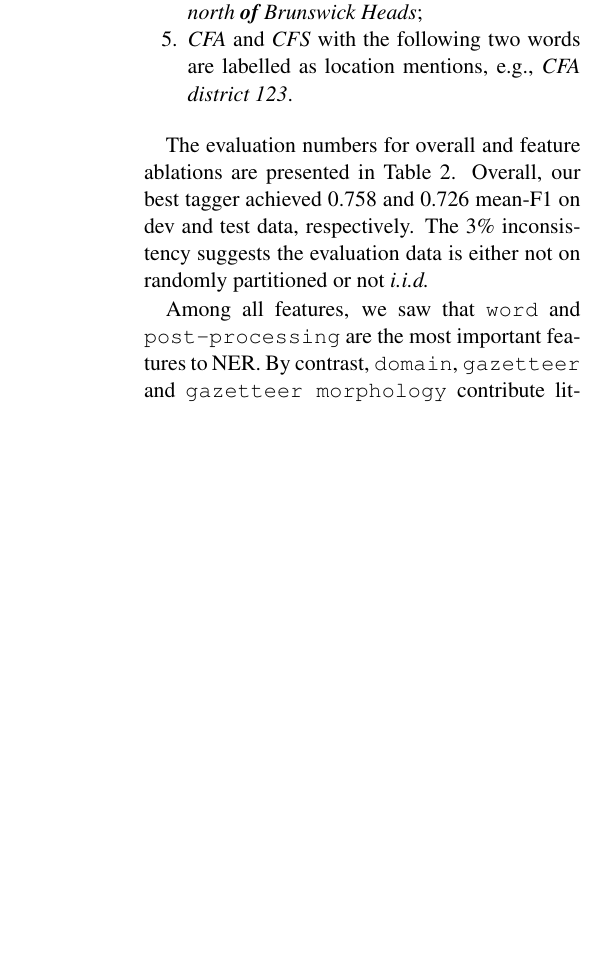
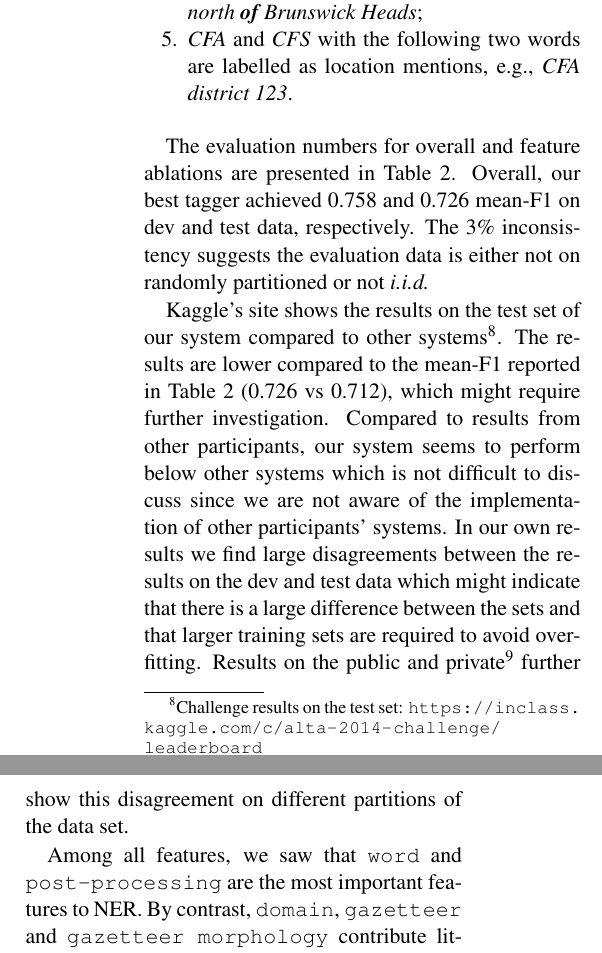
Before and after one commit to tq010or/alta-shared-task-2014-ibm, a LaTeX paper (alta-shared-task-2014-ibm.tex): part of one column of page 4 of 6 before the commit and two parts of the columns of page 4 of 6 after it, the two joined at a grey line, cut so that both start at the same text, the shorter picture padded with empty space. Compiled offline with pdfLaTeX.

Commit message:
Added comparison between our results and other systems.

```diff
--- a/alta-shared-task-2014-ibm.tex
+++ b/alta-shared-task-2014-ibm.tex
@@ -258,6 +261,12 @@ Overall, our best tagger achieved 0.758 and 0.726 mean-F1 on dev and test data,
 The 3\% inconsistency suggests the evaluation data is either not on randomly partitioned or not \textit{i.i.d.}
 
 %TODO: Antonio, could you please add some comparison with other's results here?
+%TODO [Antonio] I added some comments but I find it difficult to comment since we are not aware of others' implementations and I have found some disagreements in their recently published results.
+Kaggle's site shows the results on the test set of our system compared to other systems\footnote{Challenge results on the test set: \myurl{https://inclass.kaggle.com/c/alta-2014-challenge/leaderboard}}.
+The results are lower compared to the mean-F1 reported in \tabref{tab:fea_exp} (0.726 vs 0.712), which might require further investigation.
+Compared to results from other participants, our system seems to perform below other systems which is not difficult to discuss since we are not aware of the implementation of other participants' systems.
+In our own results we find large disagreements between the results on the dev and test data which might indicate that there is a large difference between the sets and that larger training sets are required to avoid overfitting.
+Results on the public and private\footnote{Public and private split of the test set: \myurl{https://inclass.kaggle.com/c/alta-2014-challenge/forums/t/10702/and-the-winner-is/57341#post57341}} further show this disagreement on different partitions of the data set.
 
 % useful features and abnormal features
 Among all features, we saw that \feature{word} and \feature{post-processing} are the most important features to NER.
```
Also changed, not shown: alta-shared-task-2014-ibm.tex (7 more changed lines).
